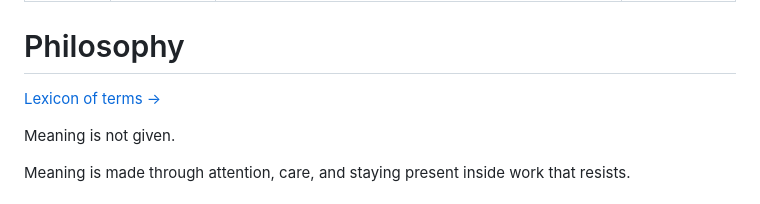
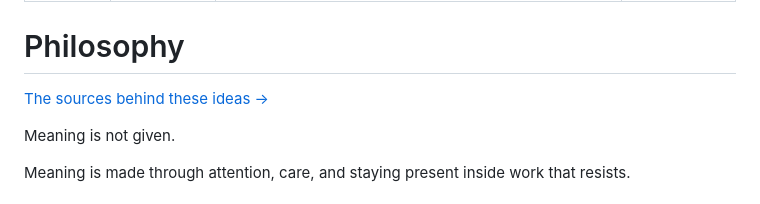
Before and after one commit to forkwright/ardent-site, a Markdown page: src/philosophy.md, the part around the change. Drawn GitHub-style.

Commit message:
Fix lexicon link: sources behind ideas, not just terms

```diff
--- a/src/philosophy.md
+++ b/src/philosophy.md
@@ -7,7 +7,7 @@ permalink: /philosophy/
 
 # Philosophy
 
-<p class="specs" style="margin-bottom: var(--space-l);"><a href="/lexicon/">Lexicon of terms →</a></p>
+<p class="specs" style="margin-bottom: var(--space-l);"><a href="/lexicon/">The sources behind these ideas →</a></p>
 
 Meaning is not given.
 
```
